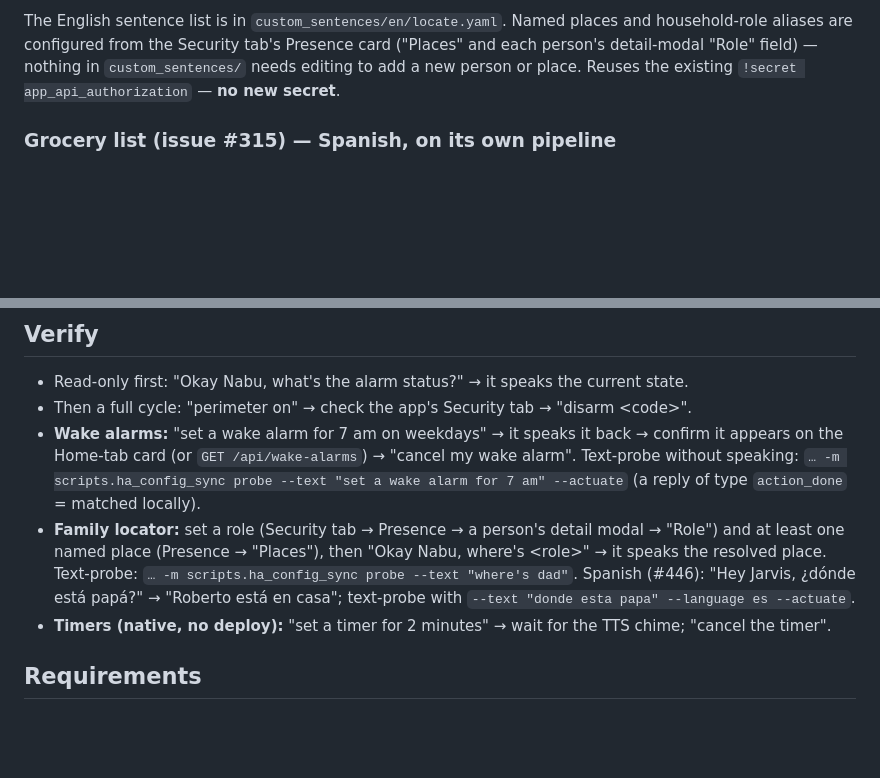
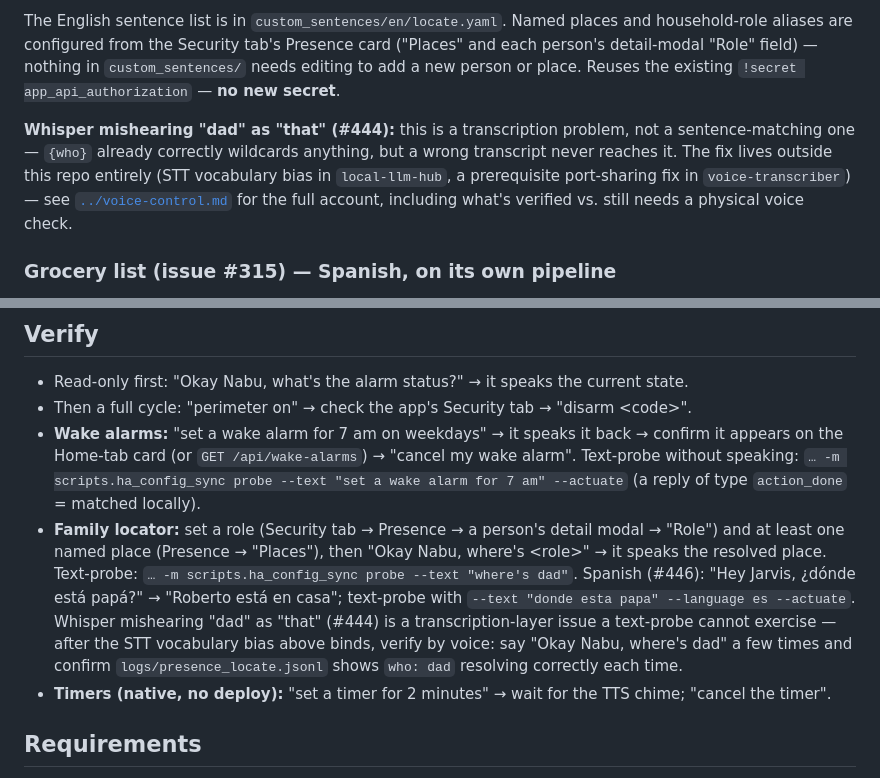
Before and after one commit to ferraroroberto/home-automation, a Markdown page: docs/voice-pe-config/README.md, 2 parts joined by grey strips. GitHub-like rendering; blank space fills up the shorter version.

```diff
--- a/docs/voice-pe-config/README.md
+++ b/docs/voice-pe-config/README.md
@@ -49,6 +49,8 @@ Read-only query — no actuation, so no code-gating needed. `{who}` is a free-te
 Also on the Spanish pipeline (after "Hey Jarvis, …", #446): "¿dónde está papá?" · "donde esta mamá" · "localiza a Roberto" · "encuentra a Ana" — `custom_sentences/es/locate.yaml` sets a fixed `lang: es` slot, so the shared `intent_script.Locate` calls the app with `lang=es` and the reply is spoken Spanish ("Roberto está en casa"). Resolution is language-agnostic and variant-tolerant server-side (`src.presence_roles`): accents, doubled letters ("Anna" ↔ "Ana"), and kinship synonyms ("mum"/"mamá" → mom, "daddy"/"papá" → dad) all fold to the configured role/name.
 
 The English sentence list is in `custom_sentences/en/locate.yaml`. Named places and household-role aliases are configured from the Security tab's Presence card ("Places" and each person's detail-modal "Role" field) — nothing in `custom_sentences/` needs editing to add a new person or place. Reuses the existing `!secret app_api_authorization` — **no new secret**.
+
+**Whisper mishearing "dad" as "that" (#444):** this is a transcription problem, not a sentence-matching one — `{who}` already correctly wildcards anything, but a wrong transcript never reaches it. The fix lives outside this repo entirely (STT vocabulary bias in `local-llm-hub`, a prerequisite port-sharing fix in `voice-transcriber`) — see [`../voice-control.md`](../voice-control.md#stt-vocabulary-bias--household-names-444) for the full account, including what's verified vs. still needs a physical voice check.
 
 ### Grocery list (issue #315) — Spanish, on its own pipeline
 
@@ -152,7 +154,7 @@ Use this only when SSH/script deploy is unavailable (add-on down, key not yet pr
 - Read-only first: "Okay Nabu, what's the alarm status?" → it speaks the current state.
 - Then a full cycle: "perimeter on" → check the app's Security tab → "disarm \<code\>".
 - **Wake alarms:** "set a wake alarm for 7 am on weekdays" → it speaks it back → confirm it appears on the Home-tab card (or `GET /api/wake-alarms`) → "cancel my wake alarm". Text-probe without speaking: `… -m scripts.ha_config_sync probe --text "set a wake alarm for 7 am" --actuate` (a reply of type `action_done` = matched locally).
-- **Family locator:** set a role (Security tab → Presence → a person's detail modal → "Role") and at least one named place (Presence → "Places"), then "Okay Nabu, where's \<role\>" → it speaks the resolved place. Text-probe: `… -m scripts.ha_config_sync probe --text "where's dad"`. Spanish (#446): "Hey Jarvis, ¿dónde está papá?" → "Roberto está en casa"; text-probe with `--text "donde esta papa" --language es --actuate`.
+- **Family locator:** set a role (Security tab → Presence → a person's detail modal → "Role") and at least one named place (Presence → "Places"), then "Okay Nabu, where's \<role\>" → it speaks the resolved place. Text-probe: `… -m scripts.ha_config_sync probe --text "where's dad"`. Spanish (#446): "Hey Jarvis, ¿dónde está papá?" → "Roberto está en casa"; text-probe with `--text "donde esta papa" --language es --actuate`. Whisper mishearing "dad" as "that" (#444) is a transcription-layer issue a text-probe cannot exercise — after the STT vocabulary bias above binds, verify by voice: say "Okay Nabu, where's dad" a few times and confirm `logs/presence_locate.jsonl` shows `who: dad` resolving correctly each time.
 - **Timers (native, no deploy):** "set a timer for 2 minutes" → wait for the TTS chime; "cancel the timer".
 
 ## Requirements
```
Also changed, not shown: docs/voice-control.md (+45 -0 lines).
